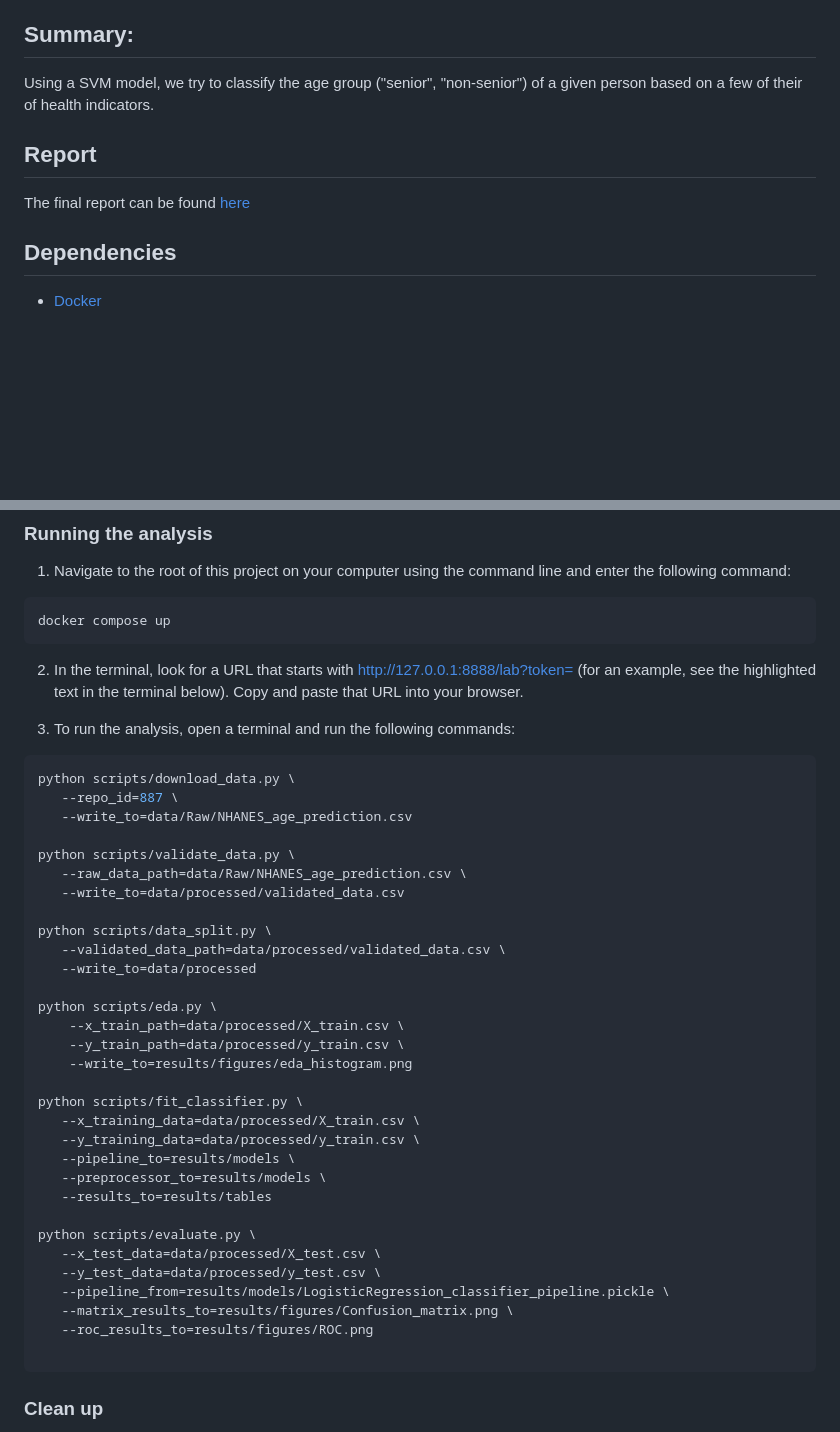
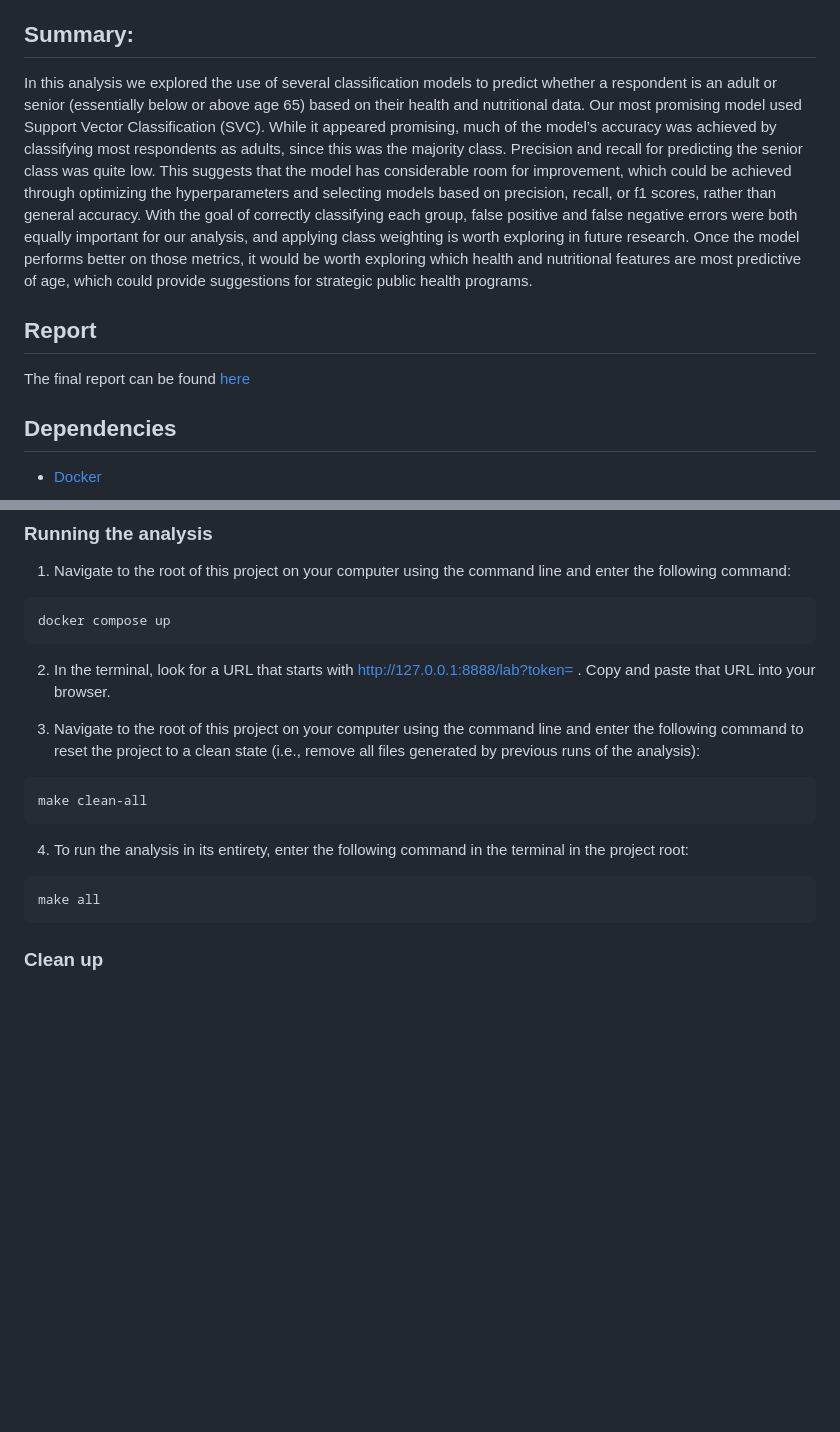
Before and after one commit to UBC-MDS/DSCI522-2425-39-FMJ, a Markdown page: README.md, 2 parts joined by grey strips. GitHub-like rendering; blank space fills up the shorter version.

Commit message:
Update README.md
- Updated Summary
- Updated Usage

````diff
--- a/README.md
+++ b/README.md
@@ -7,6 +7,6 @@
 - Michael Hewlett
 
 ## Summary:
-Using a SVM model, we try to classify the age group ("senior", "non-senior") of a given person based on a few of their of health indicators.
+In this analysis we explored the use of several classification models to predict whether a respondent is an adult or senior (essentially below or above age 65) based on their health and nutritional data. Our most promising model used Support Vector Classification (SVC). While it appeared promising, much of the model’s accuracy was achieved by classifying most respondents as adults, since this was the majority class. Precision and recall for predicting the senior class was quite low. This suggests that the model has considerable room for improvement, which could be achieved through optimizing the hyperparameters and selecting models based on precision, recall, or f1 scores, rather than general accuracy. With the goal of correctly classifying each group, false positive and false negative errors were both equally important for our analysis, and applying class weighting is worth exploring in future research. Once the model performs better on those metrics, it would be worth exploring which health and nutritional features are most predictive of age, which could provide suggestions for strategic public health programs.
 
 ## Report
@@ -35,42 +35,18 @@ git clone https://github.com/UBC-MDS/DSCI522-2425-39-FMJ
 docker compose up
 ```
 
-2. In the terminal, look for a URL that starts with http://127.0.0.1:8888/lab?token= (for an example, see the highlighted text in the terminal below). Copy and paste that URL into your browser.
+2. In the terminal, look for a URL that starts with http://127.0.0.1:8888/lab?token= . Copy and paste that URL into your browser.
 
-3. To run the analysis, open a terminal and run the following commands:
+3. Navigate to the root of this project on your computer using the command line and enter the following command to reset the project to a clean state (i.e., remove all files generated by previous runs of the analysis):
 
 ```bash
-python scripts/download_data.py \
-   --repo_id=887 \
-   --write_to=data/Raw/NHANES_age_prediction.csv
+make clean-all
+```
 
-python scripts/validate_data.py \
-   --raw_data_path=data/Raw/NHANES_age_prediction.csv \
-   --write_to=data/processed/validated_data.csv
+4. To run the analysis in its entirety, enter the following command in the terminal in the project root:
 
-python scripts/data_split.py \
-   --validated_data_path=data/processed/validated_data.csv \
-   --write_to=data/processed
-
-python scripts/eda.py \
-    --x_train_path=data/processed/X_train.csv \
-    --y_train_path=data/processed/y_train.csv \
-    --write_to=results/figures/eda_histogram.png
-
-python scripts/fit_classifier.py \
-   --x_training_data=data/processed/X_train.csv \
-   --y_training_data=data/processed/y_train.csv \
-   --pipeline_to=results/models \
-   --preprocessor_to=results/models \
-   --results_to=results/tables
-
-python scripts/evaluate.py \
-   --x_test_data=data/processed/X_test.csv \
-   --y_test_data=data/processed/y_test.csv \
-   --pipeline_from=results/models/LogisticRegression_classifier_pipeline.pickle \
-   --matrix_results_to=results/figures/Confusion_matrix.png \
-   --roc_results_to=results/figures/ROC.png
-
+```bash
+make all
 ```
 
 ### Clean up
````
Also changed, not shown: other parts of README.md (+1 -1 lines).
